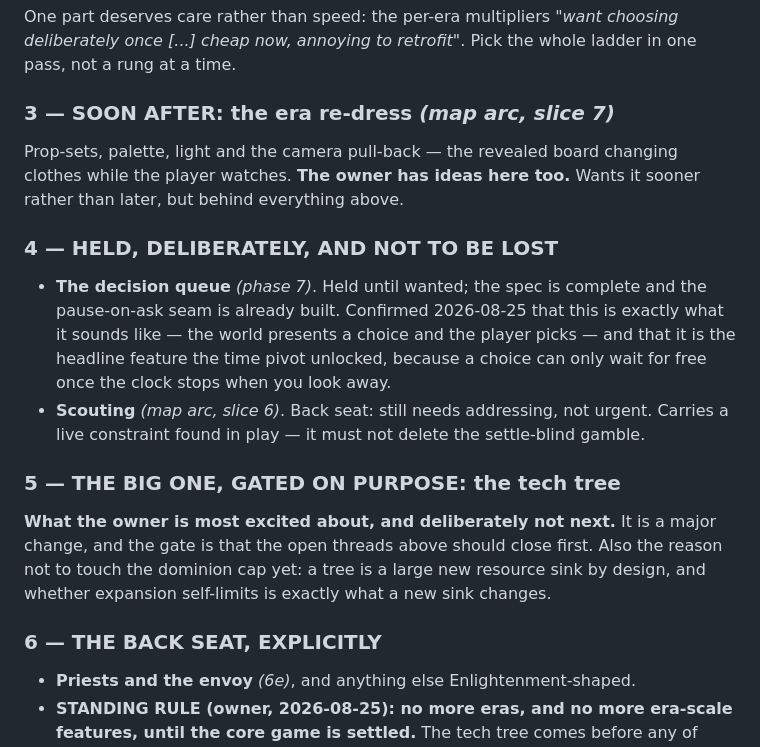
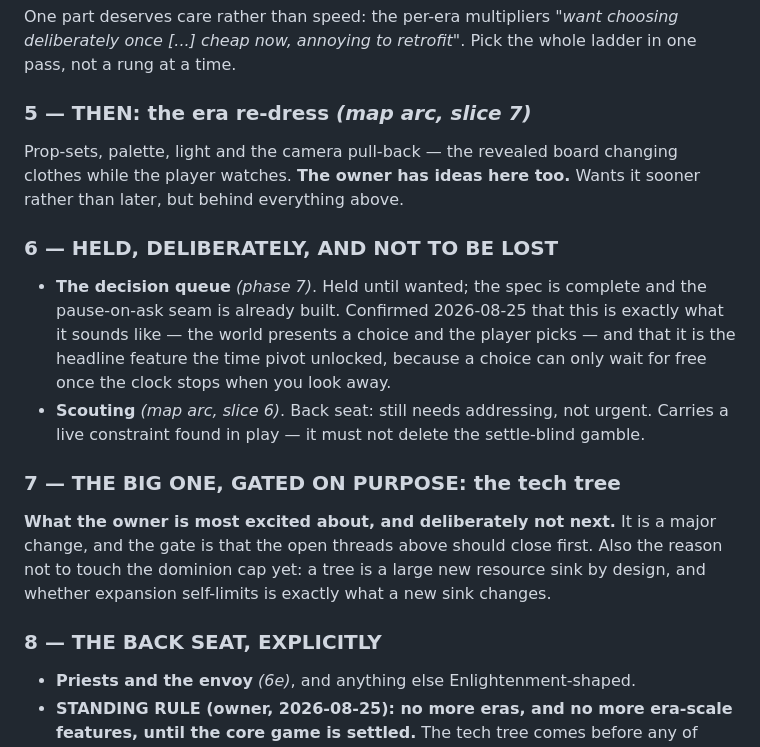
Before and after one commit to michaeldippold/idle-civ, a Markdown page: todo.md, the part around one of its changes. Drawn GitHub-style.

```diff
--- a/todo.md
+++ b/todo.md
@@ -46,13 +94,13 @@ stepper). Two decisions sit inside it, both small:
 One part deserves care rather than speed: the per-era multipliers *"want choosing deliberately once
 [...] cheap now, annoying to retrofit"*. Pick the whole ladder in one pass, not a rung at a time.
 
-### 3 — SOON AFTER: the era re-dress *(map arc, slice 7)*
+### 5 — THEN: the era re-dress *(map arc, slice 7)*
 
 Prop-sets, palette, light and the camera pull-back — the revealed board changing clothes while the
 player watches. **The owner has ideas here too.** Wants it sooner rather than later, but behind
 everything above.
 
-### 4 — HELD, DELIBERATELY, AND NOT TO BE LOST
+### 6 — HELD, DELIBERATELY, AND NOT TO BE LOST
 
 - **The decision queue** *(phase 7)*. Held until wanted; the spec is complete and the pause-on-ask
   seam is already built. Confirmed 2026-08-25 that this is exactly what it sounds like — the world
@@ -61,14 +109,14 @@ everything above.
 - **Scouting** *(map arc, slice 6)*. Back seat: still needs addressing, not urgent. Carries a live
   constraint found in play — it must not delete the settle-blind gamble.
 
-### 5 — THE BIG ONE, GATED ON PURPOSE: the tech tree
+### 7 — THE BIG ONE, GATED ON PURPOSE: the tech tree
 
 **What the owner is most excited about, and deliberately not next.** It is a major change, and the
 gate is that the open threads above should close first. Also the reason not to touch the dominion
 cap yet: a tree is a large new resource sink by design, and whether expansion self-limits is exactly
 what a new sink changes.
 
-### 6 — THE BACK SEAT, EXPLICITLY
+### 8 — THE BACK SEAT, EXPLICITLY
 
 - **Priests and the envoy** *(6e)*, and anything else Enlightenment-shaped.
 - **STANDING RULE (owner, 2026-08-25): no more eras, and no more era-scale features, until the core
```
Also changed, not shown: other parts of todo.md (+62 -14 lines).
